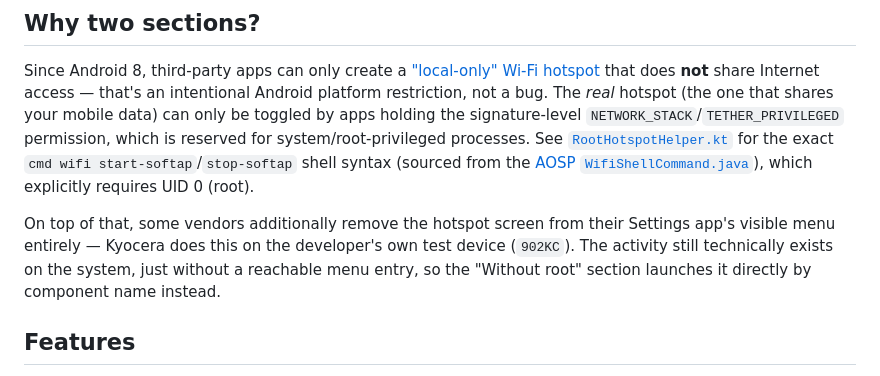
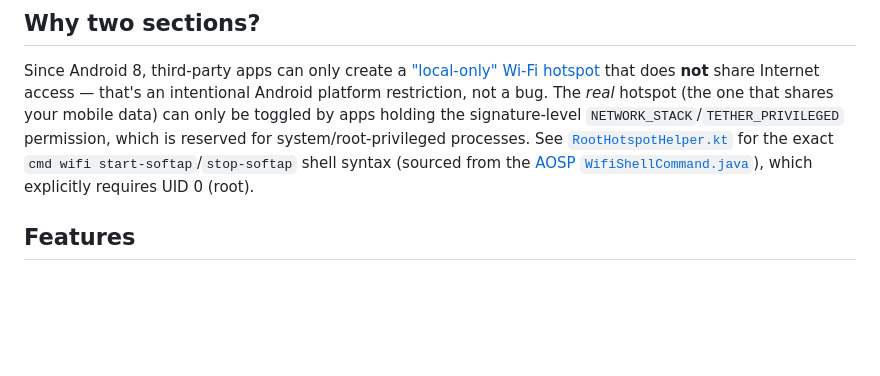
Before and after one commit to mogeldev/keitaihotspot, a Markdown page: README.md, the part around the change. Rendered like a GitHub page; blank space fills up the shorter version.

```diff
--- a/README.md
+++ b/README.md
@@ -27,12 +27,6 @@ system/root-privileged processes. See [`RootHotspotHelper.kt`](app/src/main/java
 for the exact `cmd wifi start-softap`/`stop-softap` shell syntax (sourced
 from the [AOSP `WifiShellCommand.java`](https://android.googlesource.com/platform/packages/modules/Wifi/+/refs/heads/main/service/java/com/android/server/wifi/WifiShellCommand.java)),
 which explicitly requires UID 0 (root).
-
-On top of that, some vendors additionally remove the hotspot screen from
-their Settings app's visible menu entirely — Kyocera does this on the
-developer's own test device (`902KC`). The activity still technically
-exists on the system, just without a reachable menu entry, so the
-"Without root" section launches it directly by component name instead.
 
 ## Features
 
```
